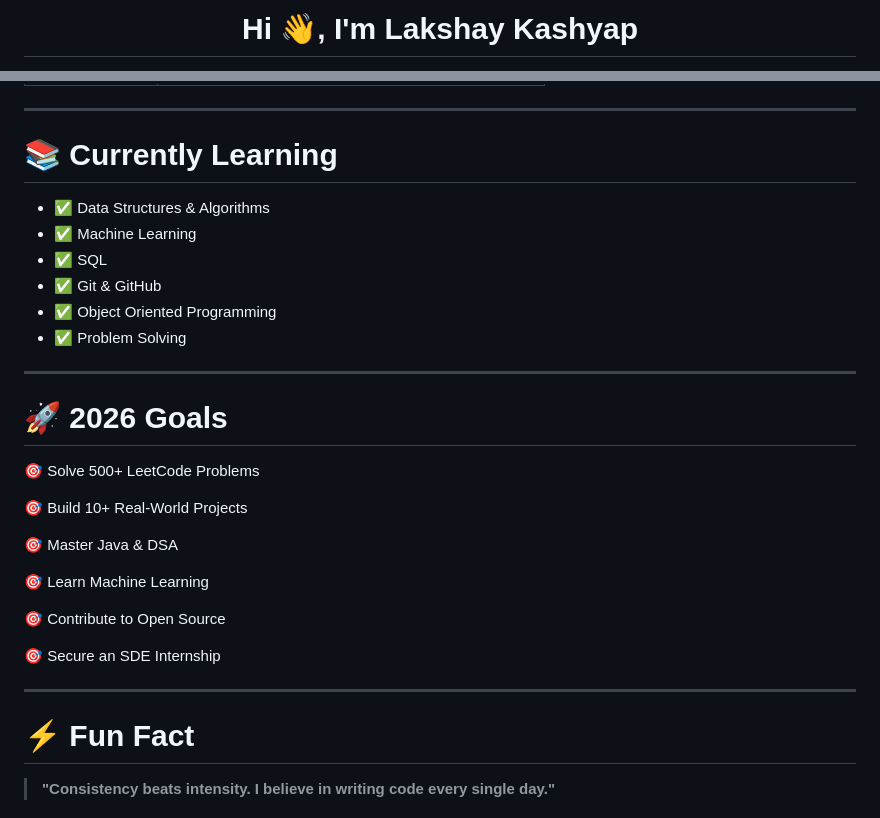
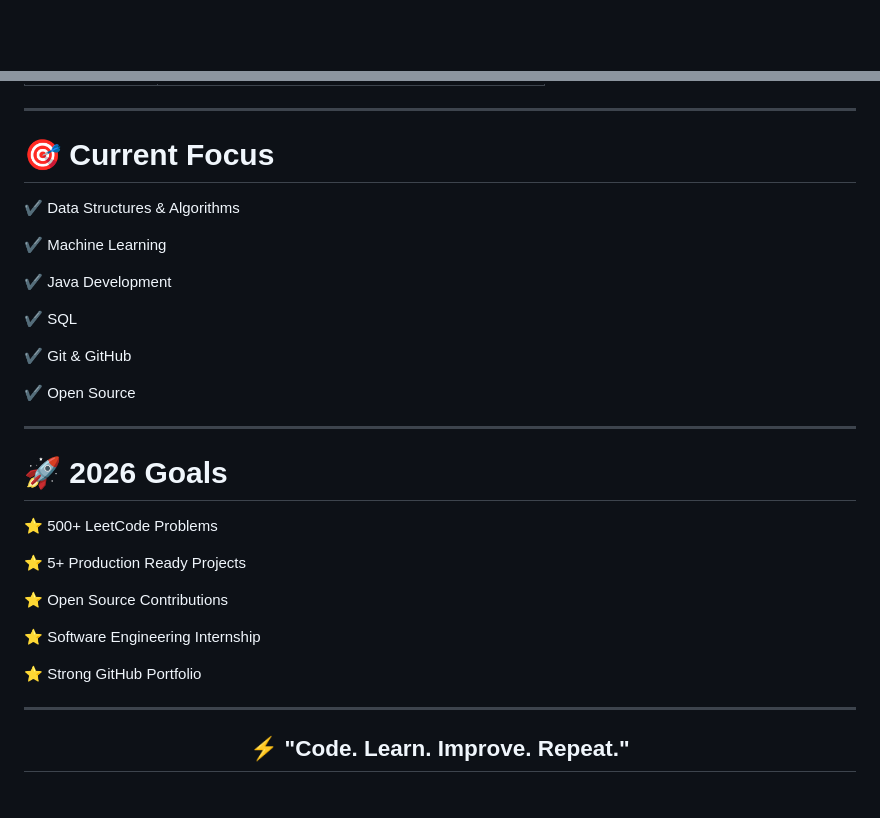
Before and after one commit to lakshaykashyap0/lakshaykashyap0, a Markdown page: README.md, 2 parts joined by grey strips. Drawn GitHub-style; blank space fills up the shorter version.

```diff
--- a/README.md
+++ b/README.md
@@ -1,2 +1,2 @@
-<h1 align="center">Hi 👋, I'm Lakshay Kashyap</h1>
+<div align="center">
 
@@ -124,34 +132,37 @@ class LakshayKashyap {
 
 ---
 
-# 📚 Currently Learning
+# 🎯 Current Focus
 
-- ✅ Data Structures & Algorithms
-- ✅ Machine Learning
-- ✅ SQL
-- ✅ Git & GitHub
-- ✅ Object Oriented Programming
-- ✅ Problem Solving
+✔ Data Structures & Algorithms
+
+✔ Machine Learning
+
+✔ Java Development
+
+✔ SQL
+
+✔ Git & GitHub
+
+✔ Open Source
 
 ---
 
 # 🚀 2026 Goals
 
-🎯 Solve 500+ LeetCode Problems
+⭐ 500+ LeetCode Problems
 
-🎯 Build 10+ Real-World Projects
+⭐ 5+ Production Ready Projects
 
-🎯 Master Java & DSA
+⭐ Open Source Contributions
 
-🎯 Learn Machine Learning
+⭐ Software Engineering Internship
 
-🎯 Contribute to Open Source
-
-🎯 Secure an SDE Internship
+⭐ Strong GitHub Portfolio
 
 ---
 
-# ⚡ Fun Fact
+<div align="center">
 
-> **"Consistency beats intensity. I believe in writing code every single day."**
+## ⚡ "Code. Learn. Improve. Repeat."
 
```
Also changed, not shown: other parts of README.md (+51 -55 lines).
